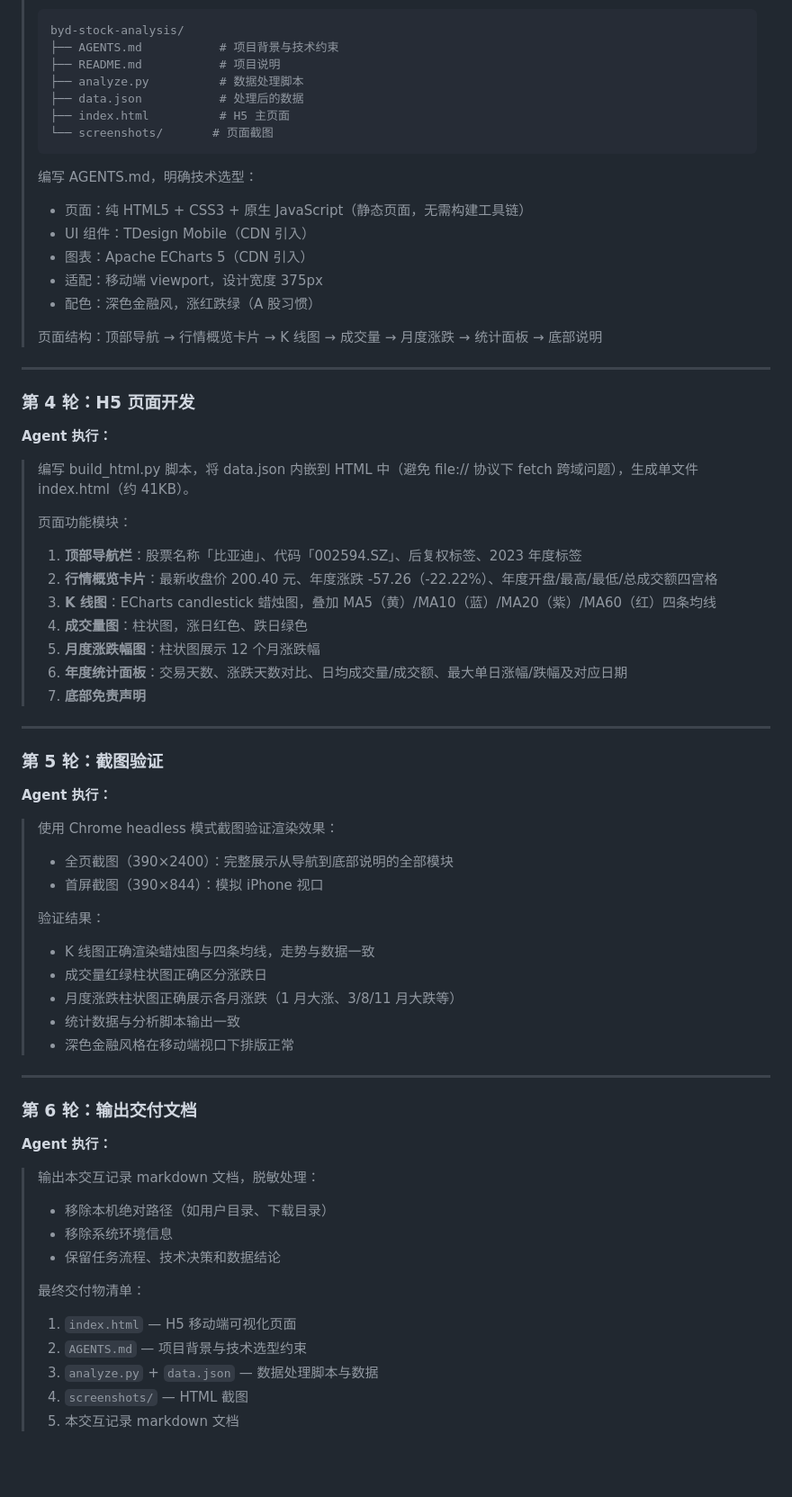
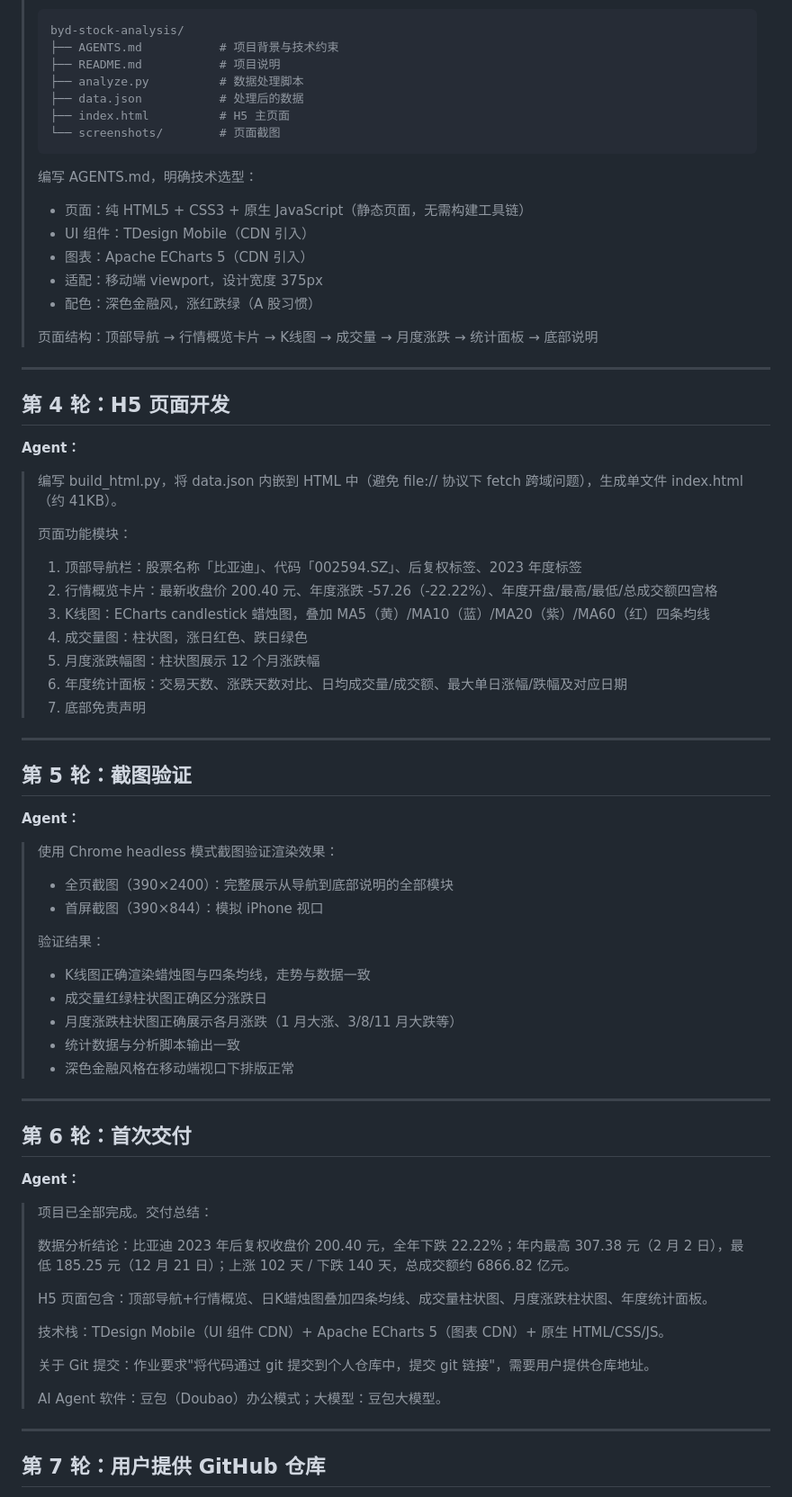
Before and after one commit to 4156416541zxc-dotcom/sina-dividend-project, a Markdown page: byd-stock-analysis/agent-interaction-log.md, the part around one of its changes. Shown at 90% size. GitHub-like rendering; blank space fills up the shorter version.

````diff
--- a/byd-stock-analysis/agent-interaction-log.md
+++ b/byd-stock-analysis/agent-interaction-log.md
@@ -74,7 +81,7 @@
 > ├── analyze.py          # 数据处理脚本
 > ├── data.json           # 处理后的数据
 > ├── index.html          # H5 主页面
-> └── screenshots/       # 页面截图
+> └── screenshots/        # 页面截图
 > ```
 >
 > 编写 AGENTS.md，明确技术选型：
@@ -84,37 +91,37 @@
 > - 适配：移动端 viewport，设计宽度 375px
 > - 配色：深色金融风，涨红跌绿（A 股习惯）
 >
-> 页面结构：顶部导航 → 行情概览卡片 → K 线图 → 成交量 → 月度涨跌 → 统计面板 → 底部说明
+> 页面结构：顶部导航 → 行情概览卡片 → K线图 → 成交量 → 月度涨跌 → 统计面板 → 底部说明
 
 ---
 
-### 第 4 轮：H5 页面开发
+## 第 4 轮：H5 页面开发
 
-**Agent 执行：**
+**Agent：**
 
-> 编写 build_html.py 脚本，将 data.json 内嵌到 HTML 中（避免 file:// 协议下 fetch 跨域问题），生成单文件 index.html（约 41KB）。
+> 编写 build_html.py，将 data.json 内嵌到 HTML 中（避免 file:// 协议下 fetch 跨域问题），生成单文件 index.html（约 41KB）。
 >
 > 页面功能模块：
-> 1. **顶部导航栏**：股票名称「比亚迪」、代码「002594.SZ」、后复权标签、2023 年度标签
-> 2. **行情概览卡片**：最新收盘价 200.40 元、年度涨跌 -57.26（-22.22%）、年度开盘/最高/最低/总成交额四宫格
-> 3. **K 线图**：ECharts candlestick 蜡烛图，叠加 MA5（黄）/MA10（蓝）/MA20（紫）/MA60（红）四条均线
-> 4. **成交量图**：柱状图，涨日红色、跌日绿色
-> 5. **月度涨跌幅图**：柱状图展示 12 个月涨跌幅
-> 6. **年度统计面板**：交易天数、涨跌天数对比、日均成交量/成交额、最大单日涨幅/跌幅及对应日期
-> 7. **底部免责声明**
+> 1. 顶部导航栏：股票名称「比亚迪」、代码「002594.SZ」、后复权标签、2023 年度标签
+> 2. 行情概览卡片：最新收盘价 200.40 元、年度涨跌 -57.26（-22.22%）、年度开盘/最高/最低/总成交额四宫格
+> 3. K线图：ECharts candlestick 蜡烛图，叠加 MA5（黄）/MA10（蓝）/MA20（紫）/MA60（红）四条均线
+> 4. 成交量图：柱状图，涨日红色、跌日绿色
+> 5. 月度涨跌幅图：柱状图展示 12 个月涨跌幅
+> 6. 年度统计面板：交易天数、涨跌天数对比、日均成交量/成交额、最大单日涨幅/跌幅及对应日期
+> 7. 底部免责声明
 
 ---
 
-### 第 5 轮：截图验证
+## 第 5 轮：截图验证
 
-**Agent 执行：**
+**Agent：**
 
 > 使用 Chrome headless 模式截图验证渲染效果：
 > - 全页截图（390×2400）：完整展示从导航到底部说明的全部模块
 > - 首屏截图（390×844）：模拟 iPhone 视口
 >
 > 验证结果：
-> - K 线图正确渲染蜡烛图与四条均线，走势与数据一致
+> - K线图正确渲染蜡烛图与四条均线，走势与数据一致
 > - 成交量红绿柱状图正确区分涨跌日
 > - 月度涨跌柱状图正确展示各月涨跌（1 月大涨、3/8/11 月大跌等）
 > - 统计数据与分析脚本输出一致
@@ -122,18 +129,23 @@
 
 ---
 
-### 第 6 轮：输出交付文档
+## 第 6 轮：首次交付
 
-**Agent 执行：**
+**Agent：**
 
-> 输出本交互记录 markdown 文档，脱敏处理：
-> - 移除本机绝对路径（如用户目录、下载目录）
-> - 移除系统环境信息
-> - 保留任务流程、技术决策和数据结论
+> 项目已全部完成。交付总结：
 >
-> 最终交付物清单：
-> 1. `index.html` — H5 移动端可视化页面
-> 2. `AGENTS.md` — 项目背景与技术选型约束
-> 3. `analyze.py` + `data.json` — 数据处理脚本与数据
-> 4. `screenshots/` — HTML 截图
-> 5. 本交互记录 markdown 文档
+> 数据分析结论：比亚迪 2023 年后复权收盘价 200.40 元，全年下跌 22.22%；年内最高 307.38 元（2 月 2 日），最低 185.25 元（12 月 21 日）；上涨 102 天 / 下跌 140 天，总成交额约 6866.82 亿元。
+>
+> H5 页面包含：顶部导航+行情概览、日K蜡烛图叠加四条均线、成交量柱状图、月度涨跌柱状图、年度统计面板。
+>
+> 技术栈：TDesign Mobile（UI 组件 CDN）+ Apache ECharts 5（图表 CDN）+ 原生 HTML/CSS/JS。
+>
+> 关于 Git 提交：作业要求"将代码通过 git 提交到个人仓库中，提交 git 链接"，需要用户提供仓库地址。
+>
+> AI Agent 软件：豆包（Doubao）办公模式；大模型：豆包大模型。
+
+---
+
+## 第 7 轮：用户提供 GitHub 仓库
+
````
Also changed, not shown: other parts of byd-stock-analysis/agent-interaction-log.md (+83 -33 lines).
